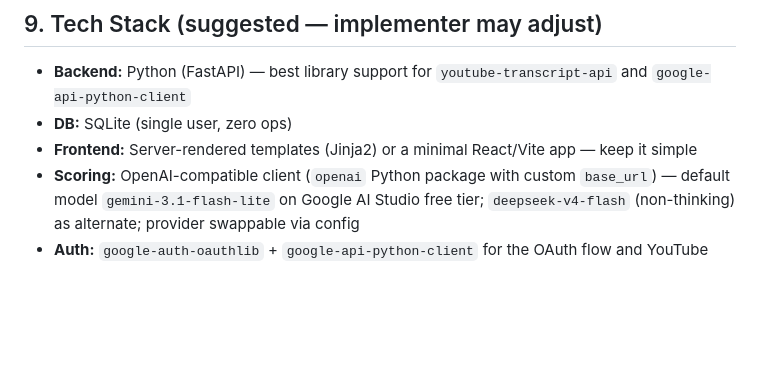
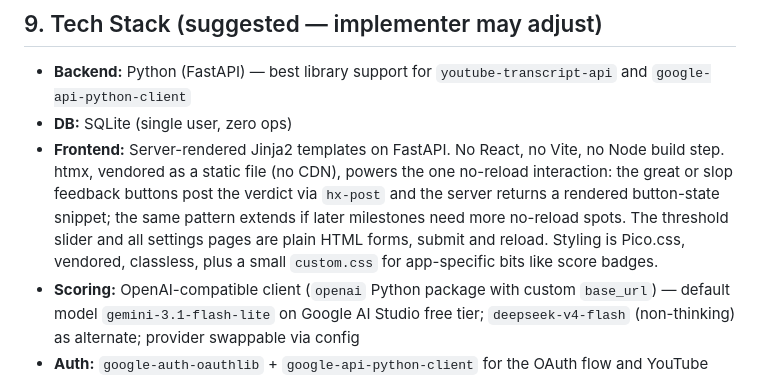
Before and after one commit to spasoye-json/winnow, a Markdown page: docs/prd-youtube-curator.md, the part around the change. Drawn GitHub-style; blank space fills up the shorter version.

Commit message:
docs(prd): resolve frontend approach as jinja2 with htmx and pico.css

```diff
--- a/docs/prd-youtube-curator.md
+++ b/docs/prd-youtube-curator.md
@@ -147,7 +147,7 @@ settings(key, value)  -- threshold, weights JSON, schedule
 
 - **Backend:** Python (FastAPI) — best library support for `youtube-transcript-api` and `google-api-python-client`
 - **DB:** SQLite (single user, zero ops)
-- **Frontend:** Server-rendered templates (Jinja2) or a minimal React/Vite app — keep it simple
+- **Frontend:** Server-rendered Jinja2 templates on FastAPI. No React, no Vite, no Node build step. htmx, vendored as a static file (no CDN), powers the one no-reload interaction: the great or slop feedback buttons post the verdict via `hx-post` and the server returns a rendered button-state snippet; the same pattern extends if later milestones need more no-reload spots. The threshold slider and all settings pages are plain HTML forms, submit and reload. Styling is Pico.css, vendored, classless, plus a small `custom.css` for app-specific bits like score badges.
 - **Scoring:** OpenAI-compatible client (`openai` Python package with custom `base_url`) — default model `gemini-3.1-flash-lite` on Google AI Studio free tier; `deepseek-v4-flash` (non-thinking) as alternate; provider swappable via config
 - **Auth:** `google-auth-oauthlib` + `google-api-python-client` for the OAuth flow and YouTube API calls; localhost redirect URI for the desktop-style flow
 - **Scheduler:** APScheduler in-process, or system cron hitting a CLI command
```
